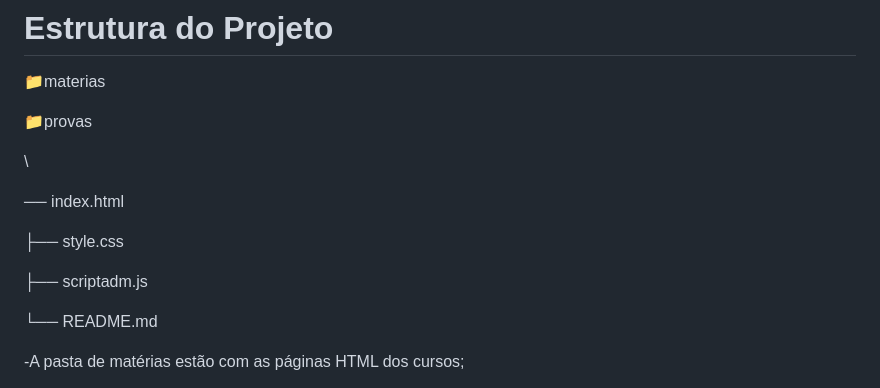
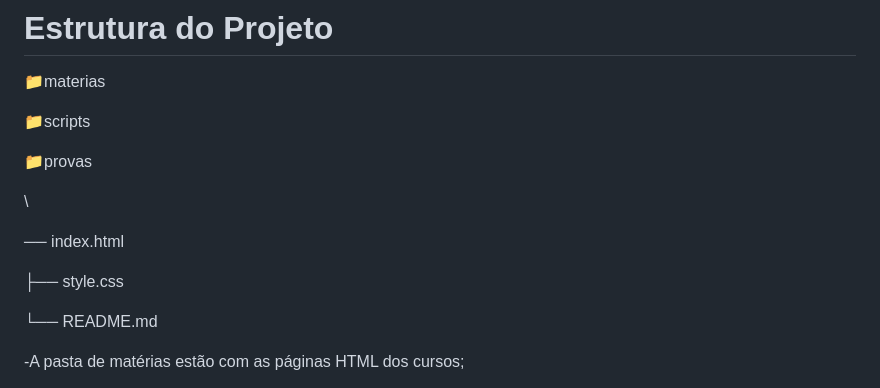
Before and after one commit to RicardoPCP/Av1-Desenvolvimento-Web, a Markdown page: README.md, the part around the change. GitHub-like rendering.

Commit message:
Update project structure in README.md
Add scripts directory to project structure in README

```diff
--- a/README.md
+++ b/README.md
@@ -13,6 +13,8 @@ GitHub para versionamento;
 # Estrutura do Projeto
 📁materias
 
+📁scripts
+
 📁provas
 
 \
@@ -20,8 +22,6 @@ GitHub para versionamento;
 ── index.html
 
 ├── style.css
-
-├── scriptadm.js
 
 └── README.md
 
```
